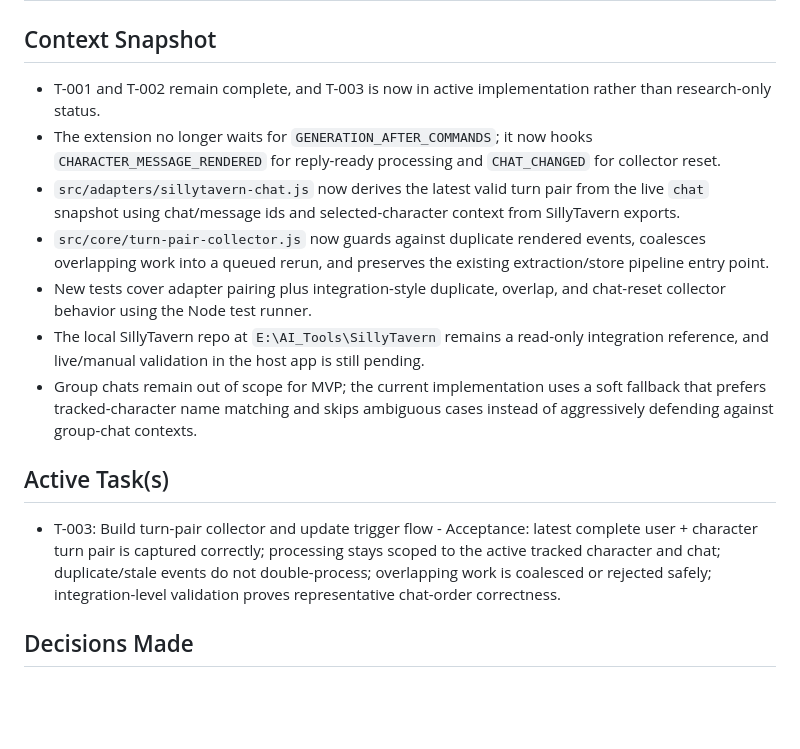
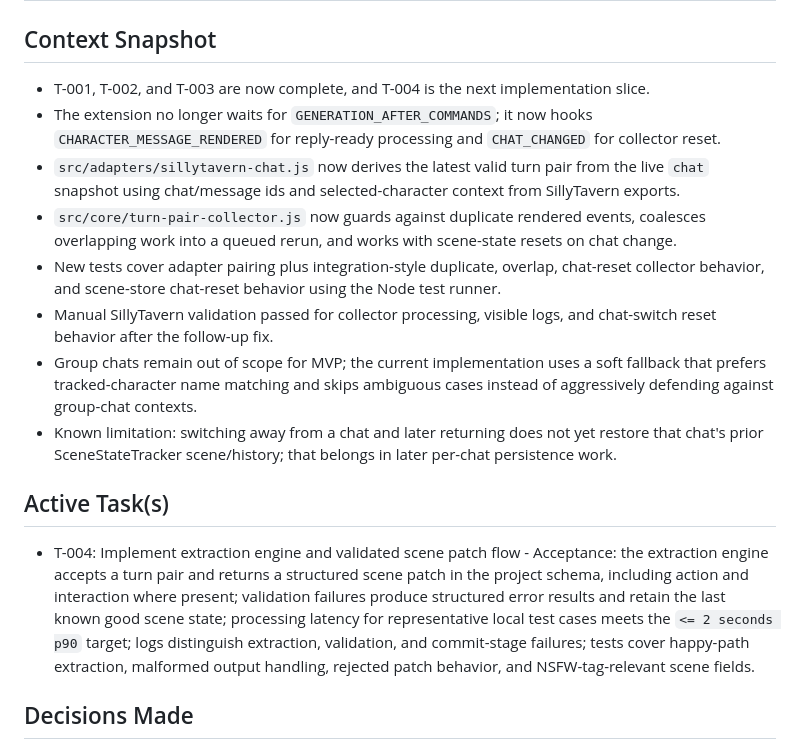
Before and after one commit to krizzis/SST, a Markdown page: docs/handoff.md, the part around one of its changes. Rendered like a GitHub page; blank space fills up the shorter version.

```diff
--- a/docs/handoff.md
+++ b/docs/handoff.md
@@ -1,16 +1,17 @@
 # handoff.md
 
 ## Context Snapshot
-- T-001 and T-002 remain complete, and T-003 is now in active implementation rather than research-only status.
+- T-001, T-002, and T-003 are now complete, and T-004 is the next implementation slice.
 - The extension no longer waits for `GENERATION_AFTER_COMMANDS`; it now hooks `CHARACTER_MESSAGE_RENDERED` for reply-ready processing and `CHAT_CHANGED` for collector reset.
 - `src/adapters/sillytavern-chat.js` now derives the latest valid turn pair from the live `chat` snapshot using chat/message ids and selected-character context from SillyTavern exports.
-- `src/core/turn-pair-collector.js` now guards against duplicate rendered events, coalesces overlapping work into a queued rerun, and preserves the existing extraction/store pipeline entry point.
-- New tests cover adapter pairing plus integration-style duplicate, overlap, and chat-reset collector behavior using the Node test runner.
-- The local SillyTavern repo at `E:\AI_Tools\SillyTavern` remains a read-only integration reference, and live/manual validation in the host app is still pending.
+- `src/core/turn-pair-collector.js` now guards against duplicate rendered events, coalesces overlapping work into a queued rerun, and works with scene-state resets on chat change.
+- New tests cover adapter pairing plus integration-style duplicate, overlap, chat-reset collector behavior, and scene-store chat-reset behavior using the Node test runner.
+- Manual SillyTavern validation passed for collector processing, visible logs, and chat-switch reset behavior after the follow-up fix.
 - Group chats remain out of scope for MVP; the current implementation uses a soft fallback that prefers tracked-character name matching and skips ambiguous cases instead of aggressively defending against group-chat contexts.
+- Known limitation: switching away from a chat and later returning does not yet restore that chat's prior SceneStateTracker scene/history; that belongs in later per-chat persistence work.
 
 ## Active Task(s)
-- T-003: Build turn-pair collector and update trigger flow - Acceptance: latest complete user + character turn pair is captured correctly; processing stays scoped to the active tracked character and chat; duplicate/stale events do not double-process; overlapping work is coalesced or rejected safely; integration-level validation proves representative chat-order correctness.
+- T-004: Implement extraction engine and validated scene patch flow - Acceptance: the extraction engine accepts a turn pair and returns a structured scene patch in the project schema, including action and interaction where present; validation failures produce structured error results and retain the last known good scene state; processing latency for representative local test cases meets the `<= 2 seconds p90` target; logs distinguish extraction, validation, and commit-stage failures; tests cover happy-path extraction, malformed output handling, rejected patch behavior, and NSFW-tag-relevant scene fields.
 
 ## Decisions Made
 - The local SillyTavern codebase at `E:\AI_Tools\SillyTavern` is an external read-only integration reference; do not modify files there without direct human approval (link: docs/scope.md Constraints & Assumptions, docs/design.md Section 3.2)
```
Also changed, not shown: other parts of docs/handoff.md (+19 -11 lines), docs/tracker.md (+30 -28 lines).
